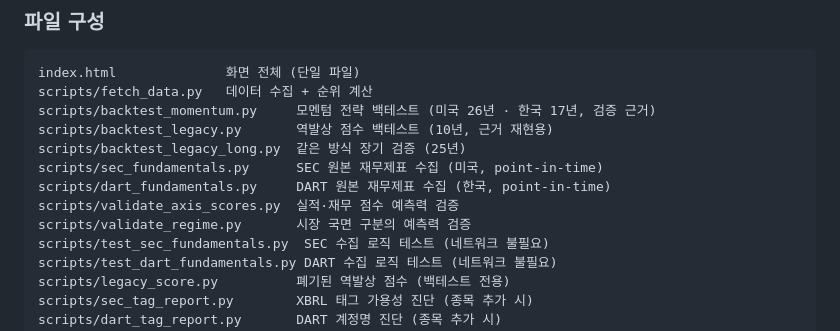
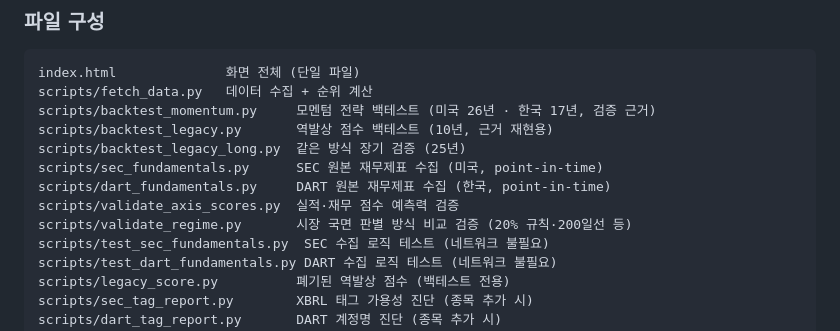
Before and after one commit to sowt89/my-invest-analysis, a Markdown page: README.md, the part around the change. GitHub-like rendering.

Commit message:
docs: 파일 목록의 국면 검증 스크립트 설명을 현재 역할에 맞게 수정 (#78)
Claude-Session: https://claude.ai/code/session_01R48wEzvfqtHUoGd5vRydsT

Co-authored-by: Claude <noreply@anthropic.com>

```diff
--- a/README.md
+++ b/README.md
@@ -230,7 +230,7 @@ scripts/backtest_legacy_long.py  같은 방식 장기 검증 (25년)
 scripts/sec_fundamentals.py      SEC 원본 재무제표 수집 (미국, point-in-time)
 scripts/dart_fundamentals.py     DART 원본 재무제표 수집 (한국, point-in-time)
 scripts/validate_axis_scores.py  실적·재무 점수 예측력 검증
-scripts/validate_regime.py       시장 국면 구분의 예측력 검증
+scripts/validate_regime.py       시장 국면 판별 방식 비교 검증 (20% 규칙·200일선 등)
 scripts/test_sec_fundamentals.py  SEC 수집 로직 테스트 (네트워크 불필요)
 scripts/test_dart_fundamentals.py DART 수집 로직 테스트 (네트워크 불필요)
 scripts/legacy_score.py          폐기된 역발상 점수 (백테스트 전용)
```
